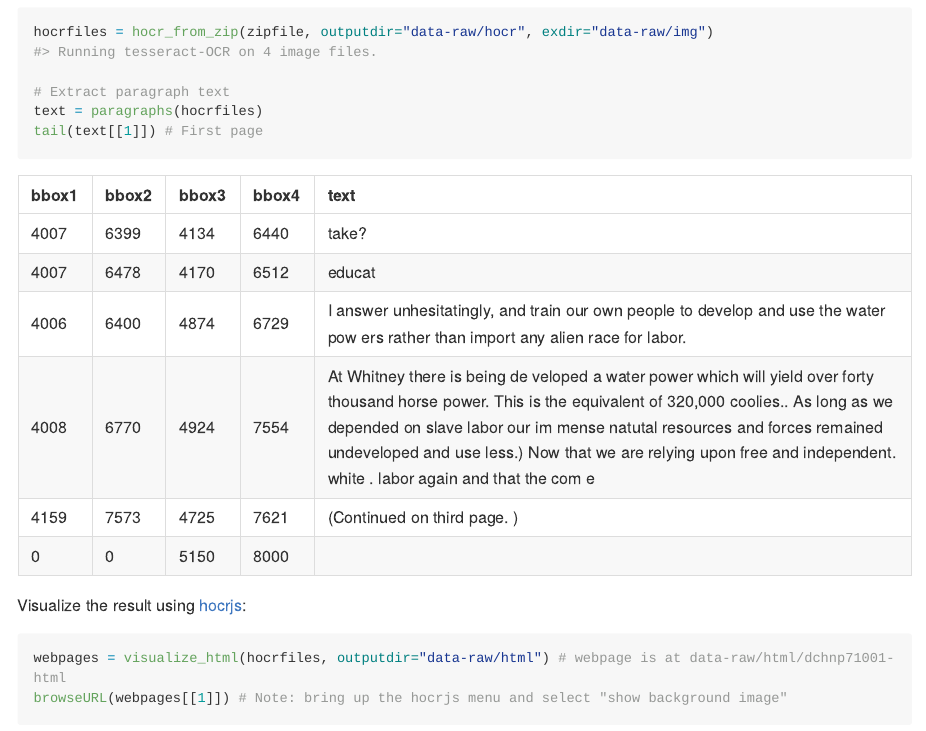
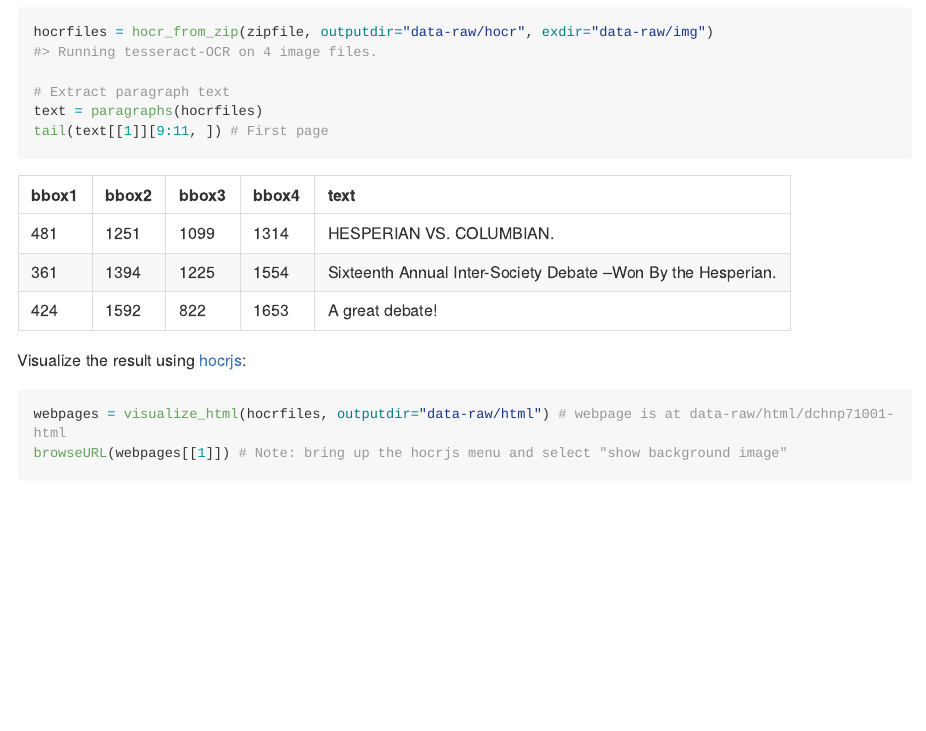
Before and after one commit to OlivierBinette/TessTools, an R Markdown document (README.Rmd): the page in a window 1100 px wide, from 860 px down. The pictures show the output file README.md that the author committed with the source, drawn offline in the style of GitHub; long lines of code are wrapped; badge pictures from the web are left out.

Commit message:
Update readme to change example

````diff
--- a/README.Rmd
+++ b/README.Rmd
@@ -60,7 +60,7 @@ hocrfiles = hocr_from_zip(zipfile, outputdir="data-raw/hocr", exdir="data-raw/im
 
 # Extract paragraph text
 text = paragraphs(hocrfiles)
-tail(text[[1]]) # First page
+tail(text[[1]][9:11, ]) # First page
 ```
 
 Visualize the result using [hocrjs](https://github.com/kba/hocrjs):
````
Also changed, not shown: README.md.
